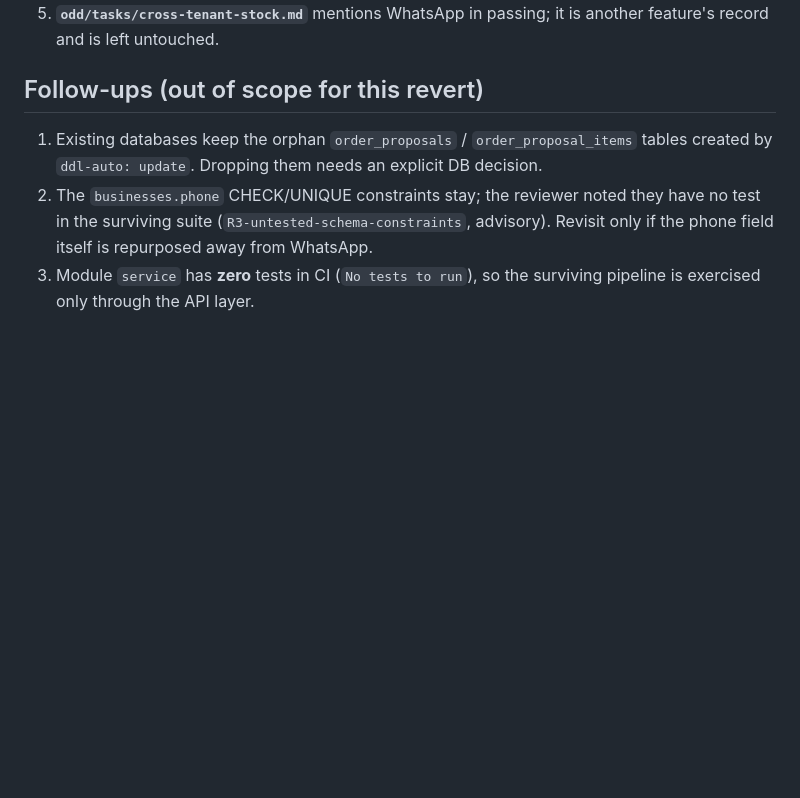
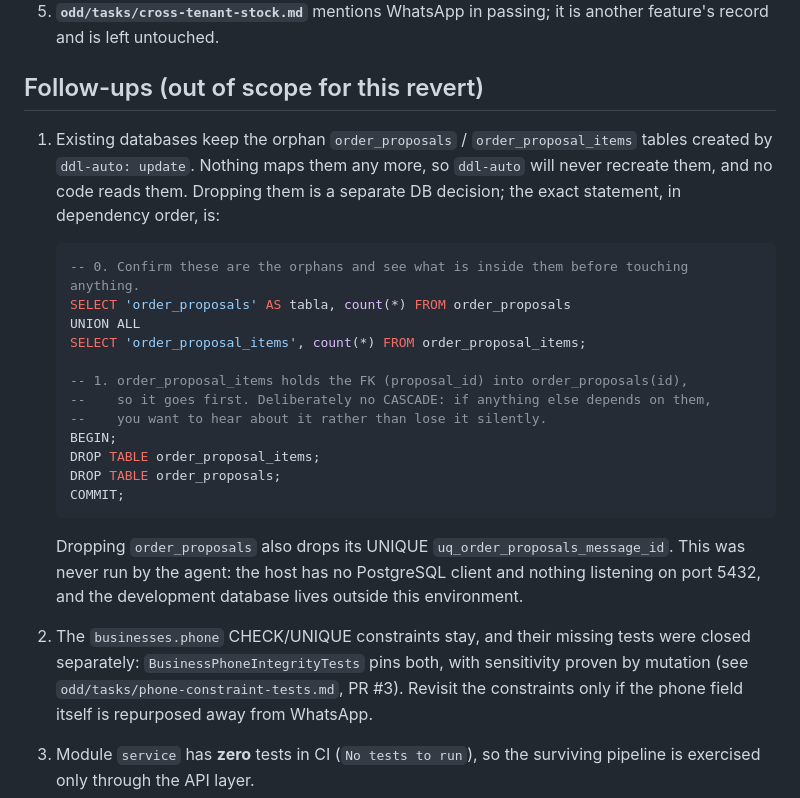
Before and after one commit to Francisco-Castillo/carrito-saas, a Markdown page: odd/tasks/whatsapp-revert.md, the part around the change. GitHub-like rendering; blank space fills up the shorter version.

Commit message:
docs(odd): deja el DROP de las tablas huerfanas y actualiza los follow-ups
El follow-up de las tablas order_proposals y order_proposal_items pasa de
'necesita decision' a la sentencia exacta: primero la consulta de inspeccion,
y despues el DROP en orden de dependencia, porque order_proposal_items tiene
la FK proposal_id hacia order_proposals(id). Sin CASCADE a proposito: si algo
mas depende, conviene enterarse en vez de perderlo en silencio. Queda anotado
que el agente no lo corrio: en este host no hay cliente de PostgreSQL ni nada
escuchando en el 5432, y la base de desarrollo vive fuera de este entorno.

El follow-up de los constraints de businesses.phone decia que no tenian test
en la suite sobreviviente; el PR #3 los agrego con BusinessPhoneIntegrityTests
y sensibilidad probada por mutacion, asi que ahora apunta ahi.

Solo documentacion: no toca codigo ni tests.

````diff
--- a/odd/tasks/whatsapp-revert.md
+++ b/odd/tasks/whatsapp-revert.md
@@ -97,10 +97,32 @@ A reviewer must be able to tell these survivors from an incomplete removal:
 ## Follow-ups (out of scope for this revert)
 
 1. Existing databases keep the orphan `order_proposals` / `order_proposal_items` tables
-   created by `ddl-auto: update`. Dropping them needs an explicit DB decision.
-2. The `businesses.phone` CHECK/UNIQUE constraints stay; the reviewer noted they have no
-   test in the surviving suite (`R3-untested-schema-constraints`, advisory). Revisit only
-   if the phone field itself is repurposed away from WhatsApp.
+   created by `ddl-auto: update`. Nothing maps them any more, so `ddl-auto` will never
+   recreate them, and no code reads them. Dropping them is a separate DB decision; the
+   exact statement, in dependency order, is:
+
+   ```sql
+   -- 0. Confirm these are the orphans and see what is inside them before touching anything.
+   SELECT 'order_proposals' AS tabla, count(*) FROM order_proposals
+   UNION ALL
+   SELECT 'order_proposal_items', count(*) FROM order_proposal_items;
+
+   -- 1. order_proposal_items holds the FK (proposal_id) into order_proposals(id),
+   --    so it goes first. Deliberately no CASCADE: if anything else depends on them,
+   --    you want to hear about it rather than lose it silently.
+   BEGIN;
+   DROP TABLE order_proposal_items;
+   DROP TABLE order_proposals;
+   COMMIT;
+   ```
+
+   Dropping `order_proposals` also drops its UNIQUE `uq_order_proposals_message_id`. This
+   was never run by the agent: the host has no PostgreSQL client and nothing listening on
+   port 5432, and the development database lives outside this environment.
+2. The `businesses.phone` CHECK/UNIQUE constraints stay, and their missing tests were
+   closed separately: `BusinessPhoneIntegrityTests` pins both, with sensitivity proven by
+   mutation (see `odd/tasks/phone-constraint-tests.md`, PR #3). Revisit the constraints
+   only if the phone field itself is repurposed away from WhatsApp.
 3. Module `service` has **zero** tests in CI (`No tests to run`), so the surviving pipeline
    is exercised only through the API layer.
 4. Advisory non-blocking findings raised along the chain: coverage lost by deleting the
````
